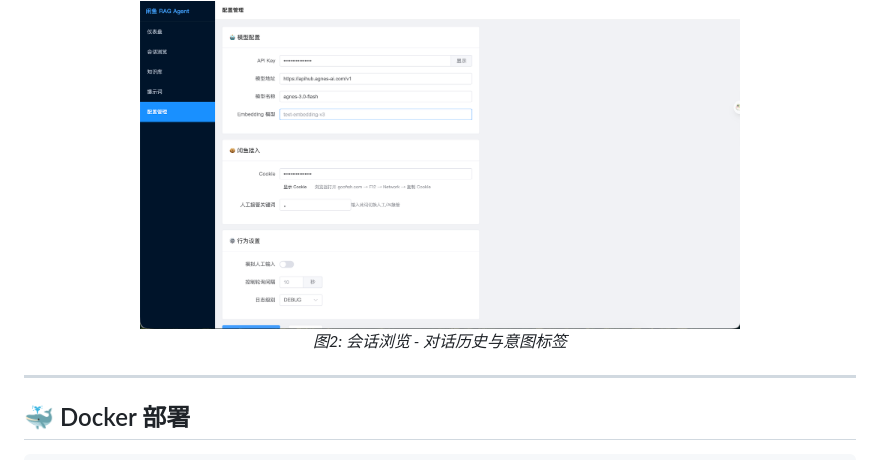
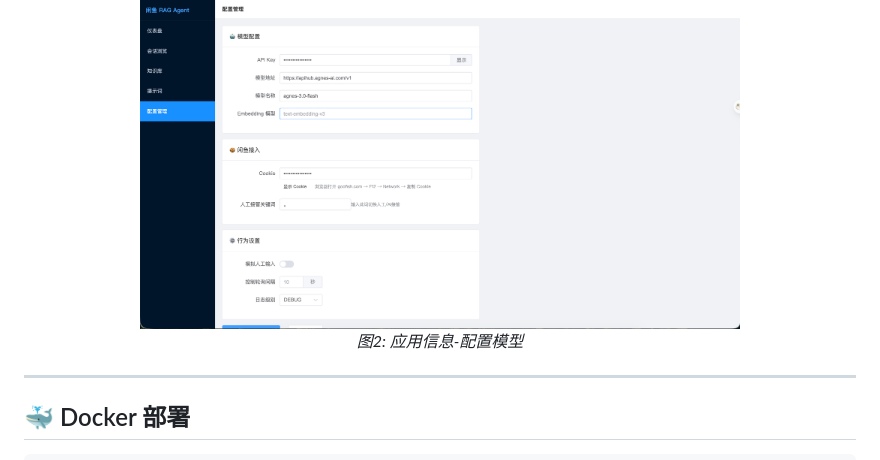
Before and after one commit to XiaoCai-dev/xianyu_rag_agent, a Markdown page: README.md, the part around the change. Drawn GitHub-style.

```diff
--- a/README.md
+++ b/README.md
@@ -200,7 +200,7 @@ python -m xianyu_rag_agent.rag.cli stats
 <div align="center">
   <img src="./images/conversations.png" width="600" alt="会话浏览">
   <br>
-  <em>图2: 会话浏览 - 对话历史与意图标签</em>
+  <em>图2: 应用信息-配置模型</em>
 </div>
 
 ---
```
